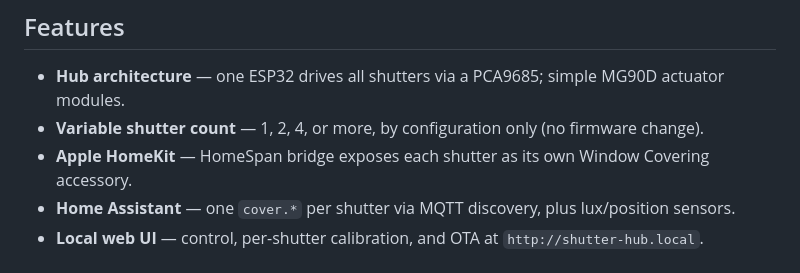
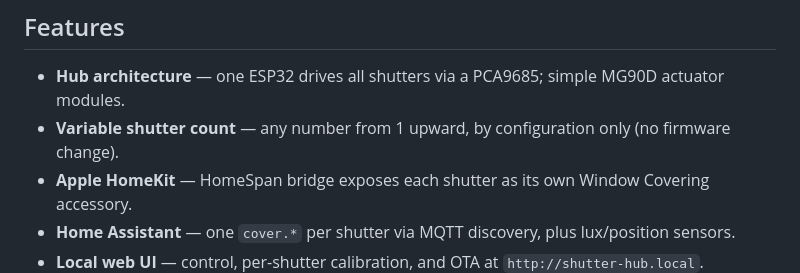
Before and after one commit to rhamblen/esp32-shutter-hub, a Markdown page: README.md, the part around the change. Drawn GitHub-style.

Commit message:
docs: clarify shutter count is any number ≥ 1, not an enumerated set
Co-Authored-By: Claude Opus 4.8 <noreply@anthropic.com>

```diff
--- a/README.md
+++ b/README.md
@@ -9,7 +9,7 @@ Zemismart JM36/JC601.
 ## Features
 
 - **Hub architecture** — one ESP32 drives all shutters via a PCA9685; simple MG90D actuator modules.
-- **Variable shutter count** — 1, 2, 4, or more, by configuration only (no firmware change).
+- **Variable shutter count** — any number from 1 upward, by configuration only (no firmware change).
 - **Apple HomeKit** — HomeSpan bridge exposes each shutter as its own Window Covering accessory.
 - **Home Assistant** — one `cover.*` per shutter via MQTT discovery, plus lux/position sensors.
 - **Local web UI** — control, per-shutter calibration, and OTA at `http://shutter-hub.local`.
```
Also changed, not shown: docs/project-brief.md (+1 -1 lines).
